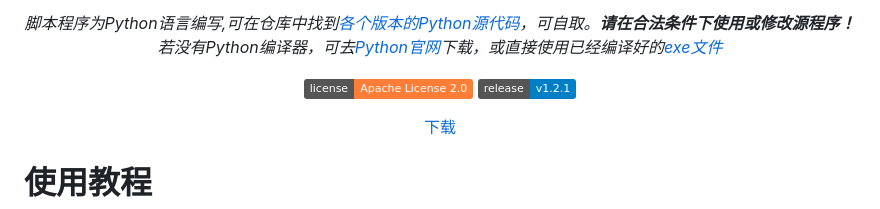
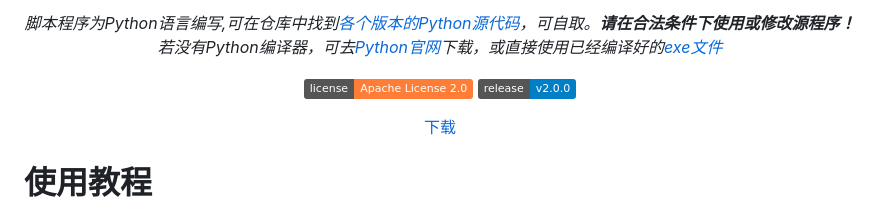
Before and after one commit to certainstar/QQAutoResponder, a Markdown page: README.md, the part around the change. Rendered like a GitHub page; badges without logos.

```diff
--- a/README.md
+++ b/README.md
@@ -23,7 +23,7 @@ _脚本程序为Python语言编写,可在仓库中找到[各个版本的Python
     <img src="https://img.shields.io/badge/license-Apache_License%20_2.0-orange" alt="license:Apache License 2.0">
   </a>
   <a href="https://github.com/certainstar/little-Python-software/releases" target="_blank">
-    <img src="https://img.shields.io/badge/release-v1.2.1-blue" alt="release:v1.2.1">
+    <img src="https://img.shields.io/badge/release-v2.0.0-blue" alt="release:v1.2.1">
   </a>
 </p>
 
```
